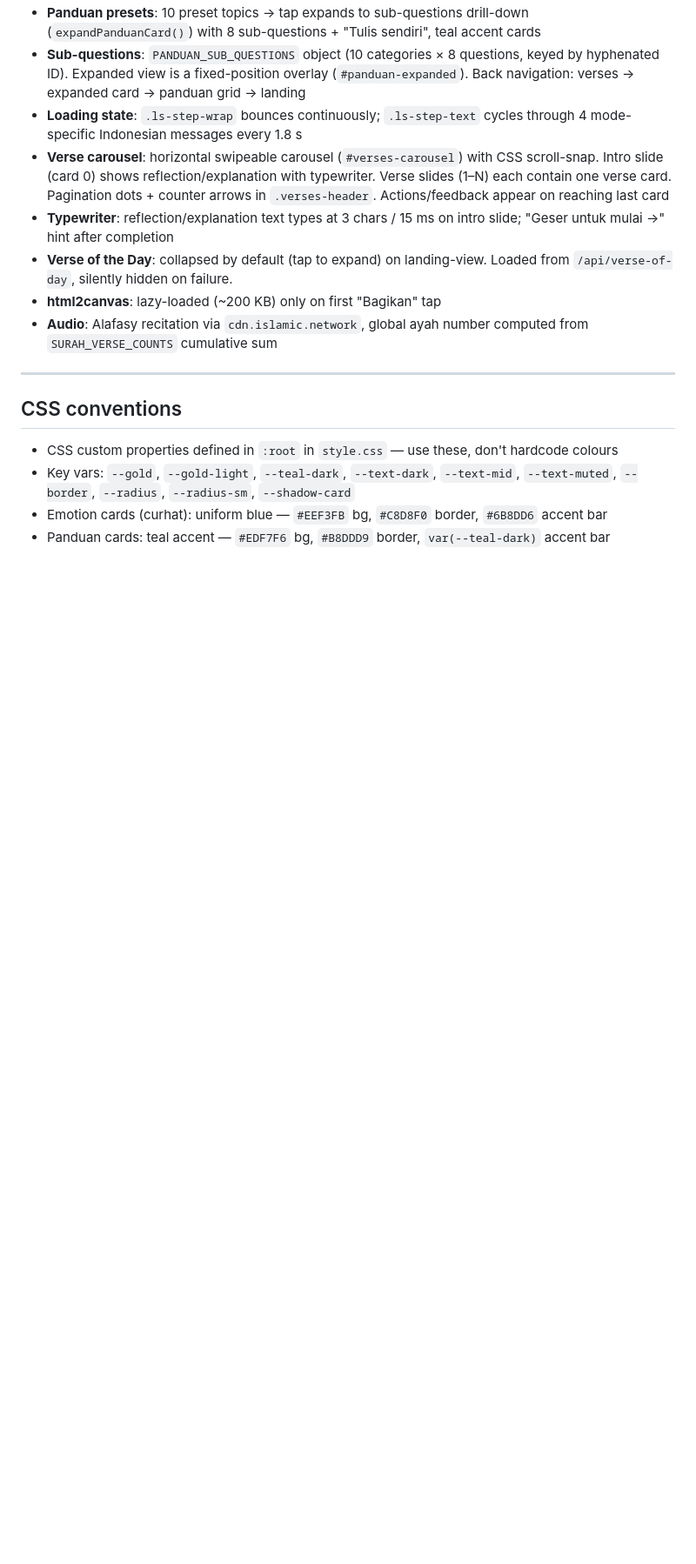
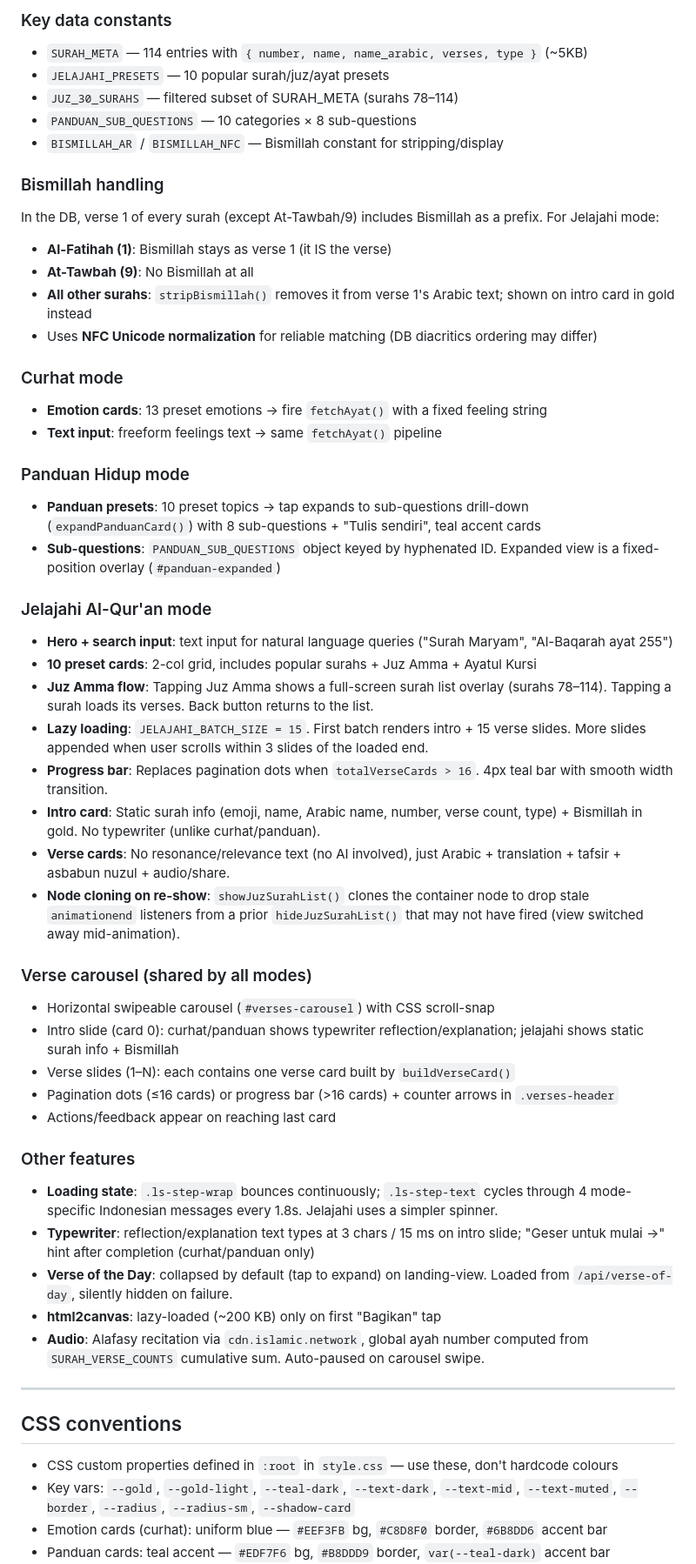
Before and after one commit to jafarfathulhaq/quran-feelings, a Markdown page: CLAUDE.md, the part around one of its changes. Shown at 87% size. Rendered like a GitHub page; blank space fills up the shorter version.

```diff
--- a/CLAUDE.md
+++ b/CLAUDE.md
@@ -96,11 +123,48 @@ GROUP BY event_type ORDER BY count DESC;
+### Key data constants
+- `SURAH_META` — 114 entries with `{ number, name, name_arabic, verses, type }` (~5KB)
+- `JELAJAHI_PRESETS` — 10 popular surah/juz/ayat presets
+- `JUZ_30_SURAHS` — filtered subset of SURAH_META (surahs 78–114)
+- `PANDUAN_SUB_QUESTIONS` — 10 categories × 8 sub-questions
+- `BISMILLAH_AR` / `BISMILLAH_NFC` — Bismillah constant for stripping/display
+
+### Bismillah handling
+In the DB, verse 1 of every surah (except At-Tawbah/9) includes Bismillah as a prefix. For Jelajahi mode:
+- **Al-Fatihah (1)**: Bismillah stays as verse 1 (it IS the verse)
+- **At-Tawbah (9)**: No Bismillah at all
+- **All other surahs**: `stripBismillah()` removes it from verse 1's Arabic text; shown on intro card in gold instead
+- Uses **NFC Unicode normalization** for reliable matching (DB diacritics ordering may differ)
+
+### Curhat mode
+- **Emotion cards**: 13 preset emotions → fire `fetchAyat()` with a fixed feeling string
+- **Text input**: freeform feelings text → same `fetchAyat()` pipeline
+
+### Panduan Hidup mode
 - **Panduan presets**: 10 preset topics → tap expands to sub-questions drill-down (`expandPanduanCard()`) with 8 sub-questions + "Tulis sendiri", teal accent cards
-- **Sub-questions**: `PANDUAN_SUB_QUESTIONS` object (10 categories × 8 questions, keyed by hyphenated ID). Expanded view is a fixed-position overlay (`#panduan-expanded`). Back navigation: verses → expanded card → panduan grid → landing
-- **Loading state**: `.ls-step-wrap` bounces continuously; `.ls-step-text` cycles through 4 mode-specific Indonesian messages every 1.8 s
-- **Verse carousel**: horizontal swipeable carousel (`#verses-carousel`) with CSS scroll-snap. Intro slide (card 0) shows reflection/explanation with typewriter. Verse slides (1–N) each contain one verse card. Pagination dots + counter arrows in `.verses-header`. Actions/feedback appear on reaching last card
-- **Typewriter**: reflection/explanation text types at 3 chars / 15 ms on intro slide; "Geser untuk mulai →" hint after completion
+- **Sub-questions**: `PANDUAN_SUB_QUESTIONS` object keyed by hyphenated ID. Expanded view is a fixed-position overlay (`#panduan-expanded`)
+
+### Jelajahi Al-Qur'an mode
+- **Hero + search input**: text input for natural language queries ("Surah Maryam", "Al-Baqarah ayat 255")
+- **10 preset cards**: 2-col grid, includes popular surahs + Juz Amma + Ayatul Kursi
+- **Juz Amma flow**: Tapping Juz Amma shows a full-screen surah list overlay (surahs 78–114). Tapping a surah loads its verses. Back button returns to the list.
+- **Lazy loading**: `JELAJAHI_BATCH_SIZE = 15`. First batch renders intro + 15 verse slides. More slides appended when user scrolls within 3 slides of the loaded end.
+- **Progress bar**: Replaces pagination dots when `totalVerseCards > 16`. 4px teal bar with smooth width transition.
+- **Intro card**: Static surah info (emoji, name, Arabic name, number, verse count, type) + Bismillah in gold. No typewriter (unlike curhat/panduan).
+- **Verse cards**: No resonance/relevance text (no AI involved), just Arabic + translation + tafsir + asbabun nuzul + audio/share.
+- **Node cloning on re-show**: `showJuzSurahList()` clones the container node to drop stale `animationend` listeners from a prior `hideJuzSurahList()` that may not have fired (view switched away mid-animation).
+
+### Verse carousel (shared by all modes)
+- Horizontal swipeable carousel (`#verses-carousel`) with CSS scroll-snap
+- Intro slide (card 0): curhat/panduan shows typewriter reflection/explanation; jelajahi shows static surah info + Bismillah
+- Verse slides (1–N): each contains one verse card built by `buildVerseCard()`
+- Pagination dots (≤16 cards) or progress bar (>16 cards) + counter arrows in `.verses-header`
+- Actions/feedback appear on reaching last card
+
+### Other features
+- **Loading state**: `.ls-step-wrap` bounces continuously; `.ls-step-text` cycles through 4 mode-specific Indonesian messages every 1.8s. Jelajahi uses a simpler spinner.
+- **Typewriter**: reflection/explanation text types at 3 chars / 15 ms on intro slide; "Geser untuk mulai →" hint after completion (curhat/panduan only)
 - **Verse of the Day**: collapsed by default (tap to expand) on landing-view. Loaded from `/api/verse-of-day`, silently hidden on failure.
 - **html2canvas**: lazy-loaded (~200 KB) only on first "Bagikan" tap
-- **Audio**: Alafasy recitation via `cdn.islamic.network`, global ayah number computed from `SURAH_VERSE_COUNTS` cumulative sum
+- **Audio**: Alafasy recitation via `cdn.islamic.network`, global ayah number computed from `SURAH_VERSE_COUNTS` cumulative sum. Auto-paused on carousel swipe.
 
 ---
 
```
Also changed, not shown: other parts of CLAUDE.md (+43 -10 lines).
